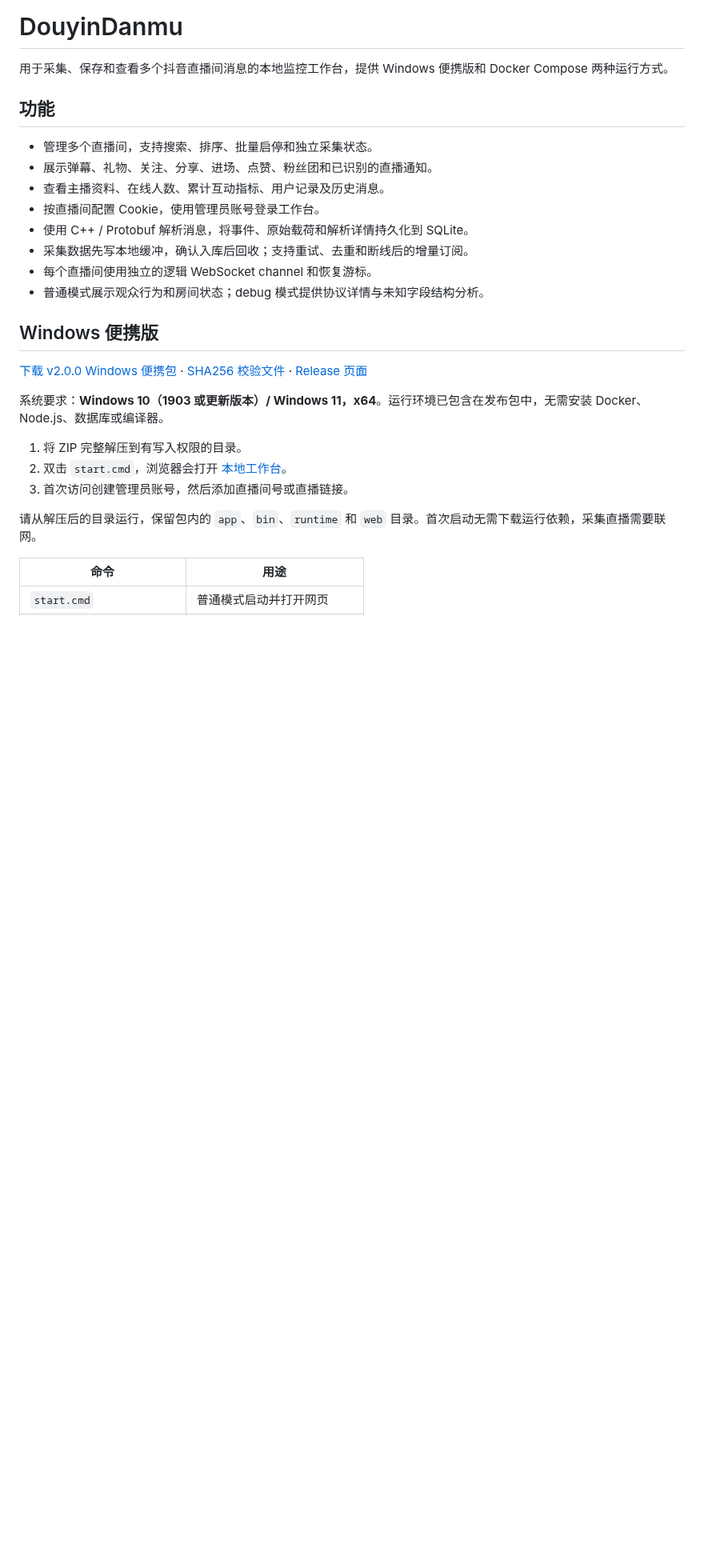
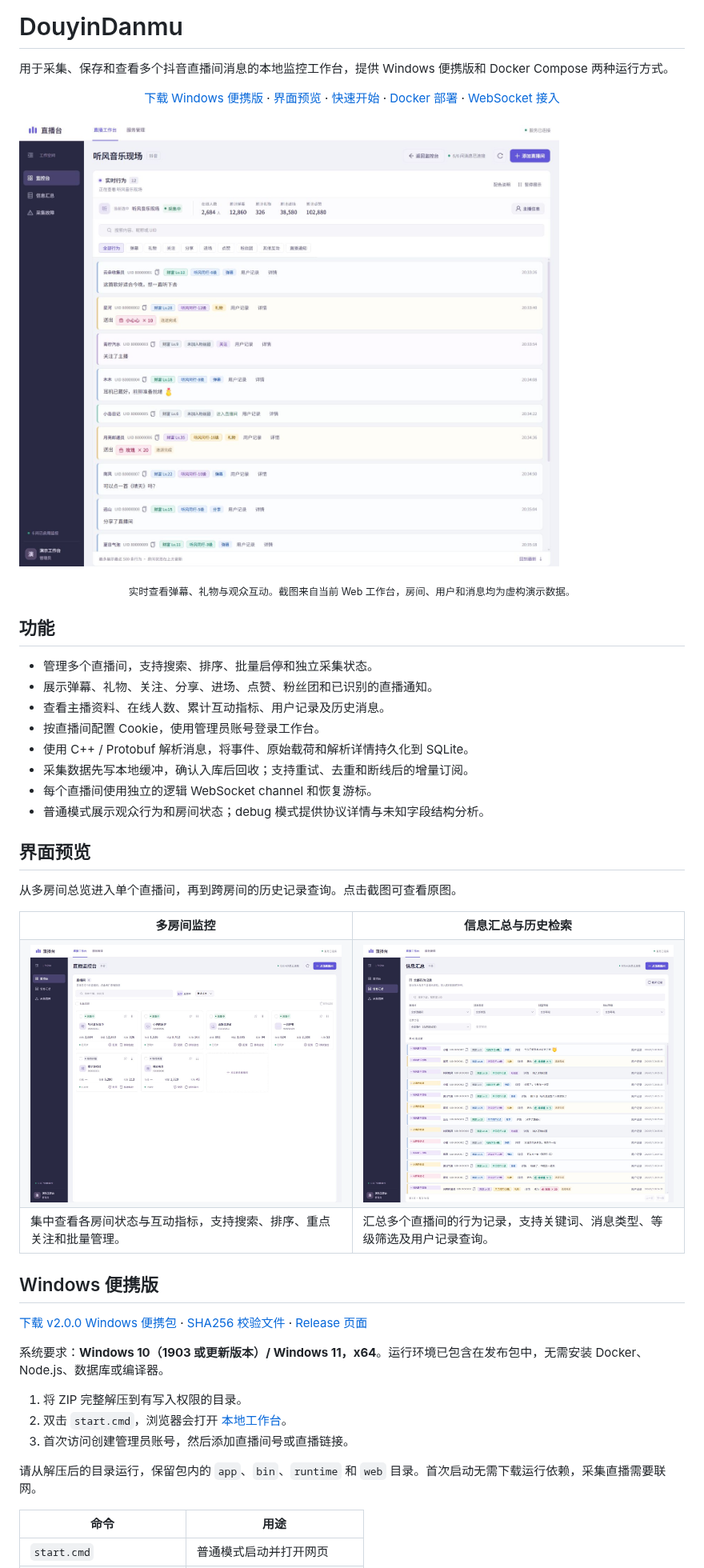
Before and after one commit to LiukerSun/DouyinDanmu, a Markdown page: README.md, the part around the change. Shown at 80% size. Drawn GitHub-style; pictures changed too: assets/screenshots/live-messages.jpg (added), assets/screenshots/message-archive.jpg (added), assets/screenshots/overview.jpg (added); blank space fills up the shorter version.

Commit message:
docs: showcase web workspace screenshots in README

```diff
--- a/README.md
+++ b/README.md
@@ -1,6 +1,18 @@
 # DouyinDanmu
 
 用于采集、保存和查看多个抖音直播间消息的本地监控工作台，提供 Windows 便携版和 Docker Compose 两种运行方式。
+
+<p align="center">
+  <a href="https://github.com/LiukerSun/DouyinDanmu/releases/latest">下载 Windows 便携版</a> ·
+  <a href="#界面预览">界面预览</a> ·
+  <a href="#windows-便携版">快速开始</a> ·
+  <a href="#docker-compose">Docker 部署</a> ·
+  <a href="#websocket-接入">WebSocket 接入</a>
+</p>
+
+[![DouyinDanmu 实时互动界面：直播间指标、弹幕、礼物与观众互动](assets/screenshots/live-messages.jpg)](assets/screenshots/live-messages.jpg)
+
+<p align="center"><sub>实时查看弹幕、礼物与观众互动。截图来自当前 Web 工作台，房间、用户和消息均为虚构演示数据。</sub></p>
 
 ## 功能
 
@@ -12,6 +24,25 @@
 - 采集数据先写本地缓冲，确认入库后回收；支持重试、去重和断线后的增量订阅。
 - 每个直播间使用独立的逻辑 WebSocket channel 和恢复游标。
 - 普通模式展示观众行为和房间状态；debug 模式提供协议详情与未知字段结构分析。
+
+## 界面预览
+
+从多房间总览进入单个直播间，再到跨房间的历史记录查询。点击截图可查看原图。
+
+<table>
+  <tr>
+    <th width="50%">多房间监控</th>
+    <th width="50%">信息汇总与历史检索</th>
+  </tr>
+  <tr>
+    <td><a href="assets/screenshots/overview.jpg"><img src="assets/screenshots/overview.jpg" alt="多房间监控总览：采集状态、在线人数、弹幕和礼物统计" width="100%" /></a></td>
+    <td><a href="assets/screenshots/message-archive.jpg"><img src="assets/screenshots/message-archive.jpg" alt="信息汇总：跨房间查看历史消息，按直播间、消息类型、财富等级和粉丝等级筛选" width="100%" /></a></td>
+  </tr>
+  <tr>
+    <td>集中查看各房间状态与互动指标，支持搜索、排序、重点关注和批量管理。</td>
+    <td>汇总多个直播间的行为记录，支持关键词、消息类型、等级筛选及用户记录查询。</td>
+  </tr>
+</table>
 
 ## Windows 便携版
 
```
